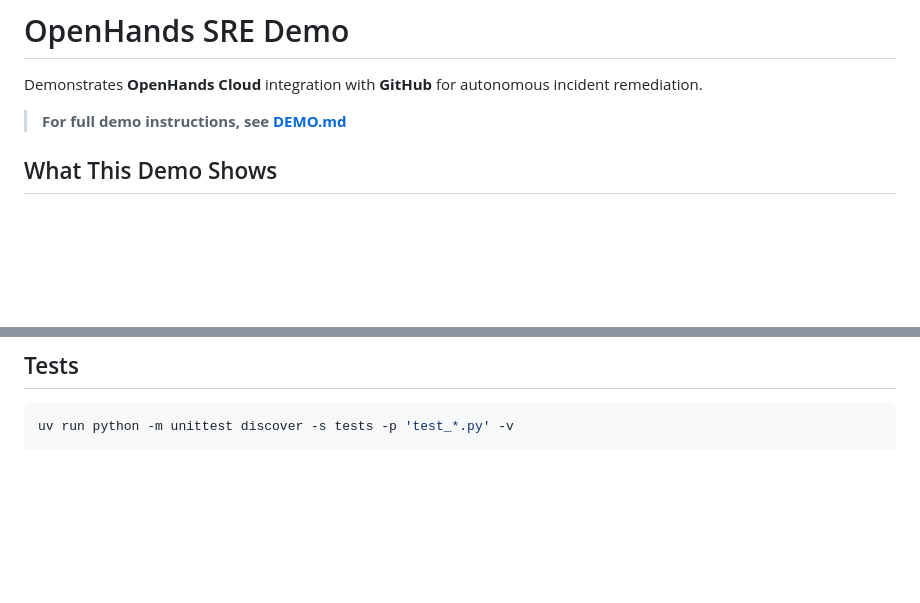
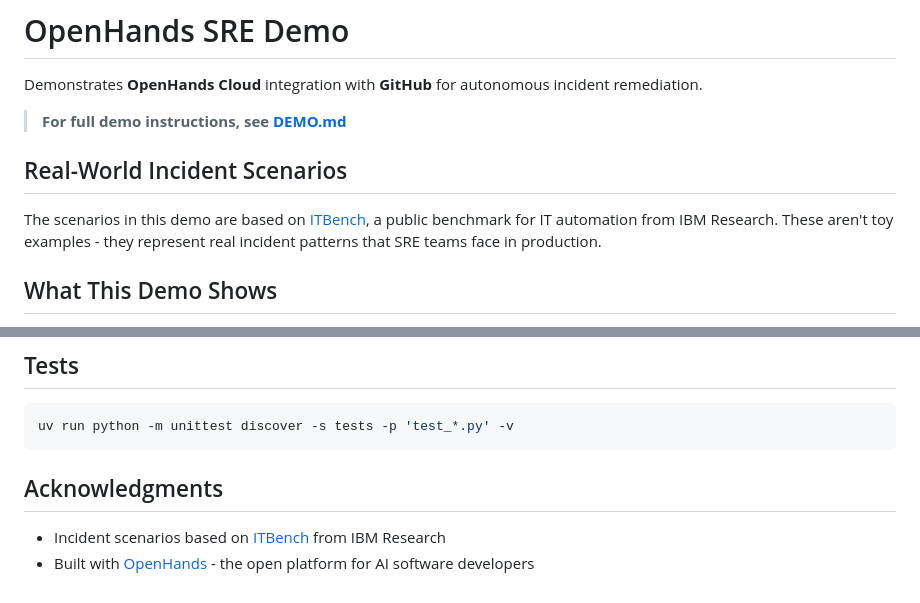
Before and after one commit to rajshah4/openhands-sre, a Markdown page: README.md, 2 parts joined by grey strips. Rendered like a GitHub page; blank space fills up the shorter version.

Commit message:
Add ITBench attribution for incident scenarios
- Added prominent section noting scenarios are from real IT benchmark
- Added acknowledgments section at bottom

````diff
--- a/README.md
+++ b/README.md
@@ -3,6 +3,10 @@
 Demonstrates **OpenHands Cloud** integration with **GitHub** for autonomous incident remediation.
 
 > **For full demo instructions, see [DEMO.md](DEMO.md)**
+
+## Real-World Incident Scenarios
+
+The scenarios in this demo are based on [ITBench](https://github.com/itbench-hub/ITBench), a public benchmark for IT automation from IBM Research. These aren't toy examples - they represent real incident patterns that SRE teams face in production.
 
 ## What This Demo Shows
 
@@ -124,3 +128,8 @@ The `AGENTS.md` file controls agent behavior:
 ```bash
 uv run python -m unittest discover -s tests -p 'test_*.py' -v
 ```
+
+## Acknowledgments
+
+- Incident scenarios based on [ITBench](https://github.com/itbench-hub/ITBench) from IBM Research
+- Built with [OpenHands](https://github.com/All-Hands-AI/OpenHands) - the open platform for AI software developers
````
